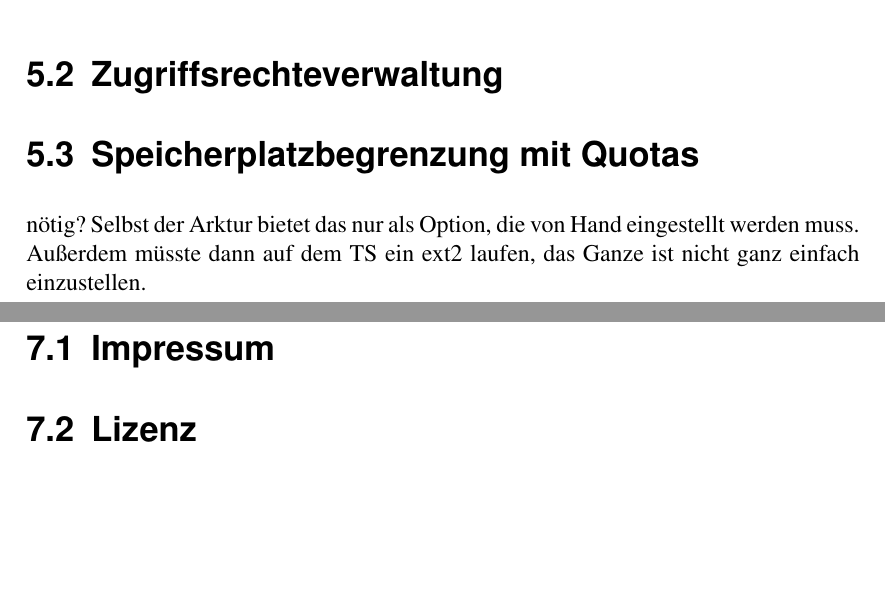
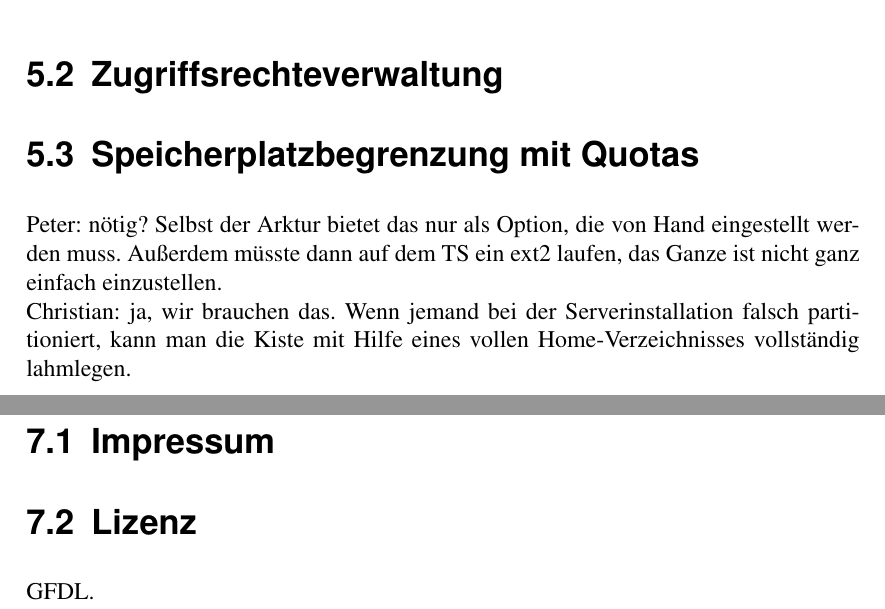
Before and after one commit to BackupTheBerlios/termserv, a LaTeX document (documentation/userguide/src/userguide.de.tex, which reads documentation/userguide/src/userguide-misc-license.de.tex, documentation/userguide/src/userguide-systemsadmin-quotas.de.tex): two parts of pages 12 and 14 of 14, joined at a grey line, cut so that both start at the same text, the shorter picture padded with empty space. Compiled offline with pdfLaTeX; the source files are stored in an older character set and shown here as Unicode.

Commit message:
minor fixes.

```diff
--- a/documentation/userguide/src/userguide-misc-license.de.tex
+++ b/documentation/userguide/src/userguide-misc-license.de.tex
@@ -1 +1,3 @@
 \section{Lizenz}
+
+GFDL.
--- a/documentation/userguide/src/userguide-systemsadmin-quotas.de.tex
+++ b/documentation/userguide/src/userguide-systemsadmin-quotas.de.tex
@@ -1,2 +1,5 @@
 \section{Speicherplatzbegrenzung mit Quotas}
-nötig? Selbst der Arktur bietet das nur als Option, die von Hand eingestellt werden muss. Außerdem müsste dann auf dem TS ein ext2 laufen, das Ganze ist nicht ganz einfach einzustellen.
+Peter: nötig? Selbst der Arktur bietet das nur als Option, die von Hand eingestellt werden muss. Außerdem müsste dann auf dem TS ein ext2 laufen, das Ganze ist nicht ganz einfach einzustellen.  \newline
+Christian: ja, wir brauchen das. Wenn jemand bei der Serverinstallation
+falsch partitioniert, kann man die Kiste mit Hilfe eines vollen Home-Verzeichnisses
+vollständig lahmlegen.
```
Also changed, not shown: documentation/userguide/src/userguide-networkbasics-addresses.de.tex (+0 -1 lines).
